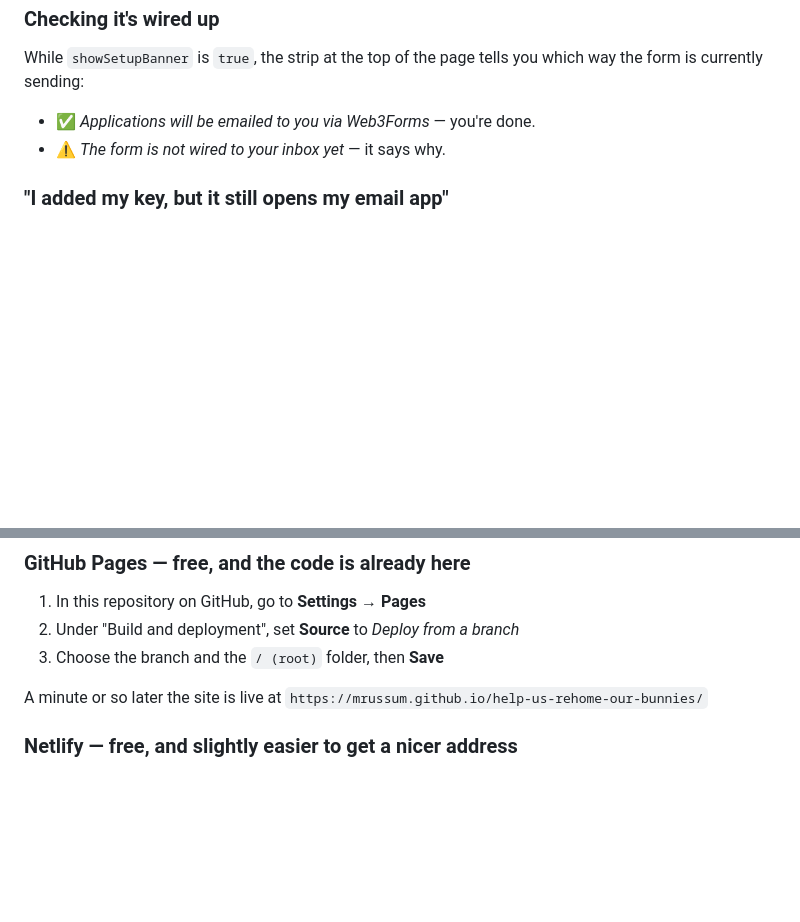
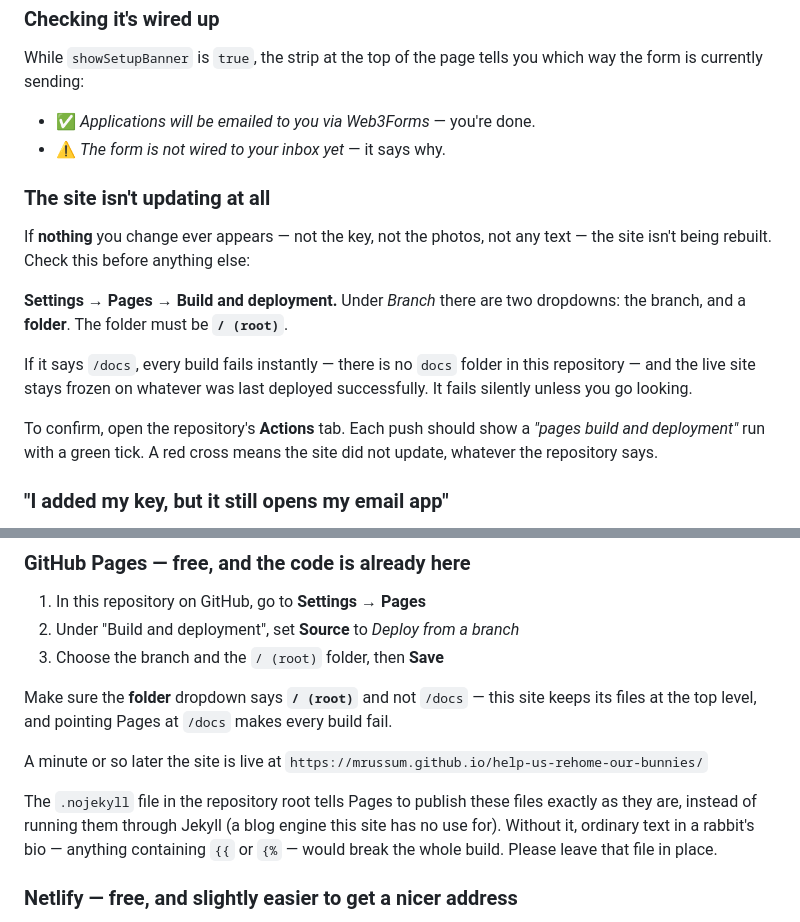
Before and after one commit to mrussum/help-us-rehome-our-bunnies, a Markdown page: README.md, 2 parts joined by grey strips. Rendered like a GitHub page; blank space fills up the shorter version.

Commit message:
Document the Pages build failure and how to spot it
Meant to go with the .nojekyll commit; the add was scoped to that one
path so the README was left behind.

Records that a Pages source pointing at a non-existent /docs folder fails
every build in about a second and silently freezes the live site on the
last good deploy — which is why nothing published for the whole of this
session. Adds "check the Actions tab for a red cross before suspecting
caching" as the first troubleshooting step, ahead of the browser-cache
advice, and notes the / (root) requirement in the setup instructions.

Co-Authored-By: Claude Opus 5 <noreply@anthropic.com>
Claude-Session: https://claude.ai/code/session_019G8JTM6gs2Yk5H5JzDqiEV

```diff
--- a/README.md
+++ b/README.md
@@ -103,6 +103,22 @@ which way the form is currently sending:
 - ✅ *Applications will be emailed to you via Web3Forms* — you're done.
 - ⚠️ *The form is not wired to your inbox yet* — it says why.
 
+### The site isn't updating at all
+
+If **nothing** you change ever appears — not the key, not the photos, not
+any text — the site isn't being rebuilt. Check this before anything else:
+
+**Settings → Pages → Build and deployment.** Under *Branch* there are two
+dropdowns: the branch, and a **folder**. The folder must be **`/ (root)`**.
+
+If it says `/docs`, every build fails instantly — there is no `docs` folder
+in this repository — and the live site stays frozen on whatever was last
+deployed successfully. It fails silently unless you go looking.
+
+To confirm, open the repository's **Actions** tab. Each push should show a
+*"pages build and deployment"* run with a green tick. A red cross means the
+site did not update, whatever the repository says.
+
 ### "I added my key, but it still opens my email app"
 
 Almost always your browser showing an older copy of `config.js`. Hosts tell
@@ -165,8 +181,18 @@ If it doesn't, check in this order:
 2. Under "Build and deployment", set **Source** to *Deploy from a branch*
 3. Choose the branch and the `/ (root)` folder, then **Save**
 
+Make sure the **folder** dropdown says **`/ (root)`** and not `/docs` —
+this site keeps its files at the top level, and pointing Pages at `/docs`
+makes every build fail.
+
 A minute or so later the site is live at
 `https://mrussum.github.io/help-us-rehome-our-bunnies/`
+
+The `.nojekyll` file in the repository root tells Pages to publish these
+files exactly as they are, instead of running them through Jekyll (a blog
+engine this site has no use for). Without it, ordinary text in a rabbit's
+bio — anything containing `{{` or `{%` — would break the whole build.
+Please leave that file in place.
 
 ### Netlify — free, and slightly easier to get a nicer address
 
```
